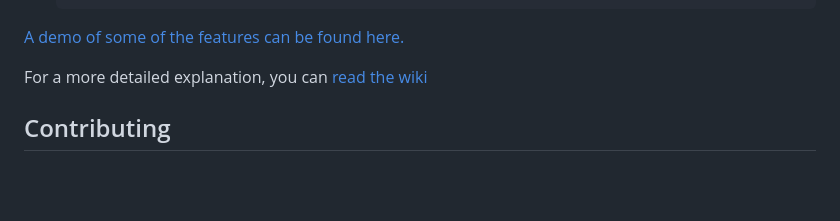
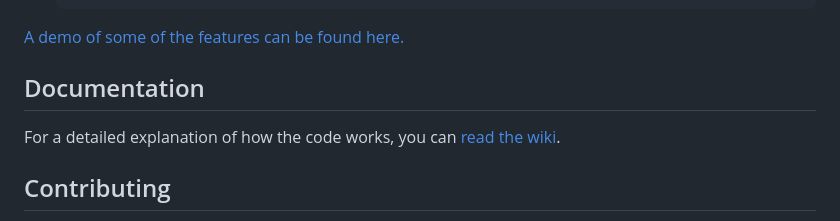
Before and after one commit to RyanFu008/digitize-heatmap, a Markdown page: README.md, the part around the change. GitHub-like rendering; blank space fills up the shorter version.

```diff
--- a/README.md
+++ b/README.md
@@ -42,7 +42,9 @@ The paper used for the above example is Liu et al: [https://doi.org/10.1186/s405
 
 [A demo of some of the features can be found here.](http://ryanfu.me/digitize-heatmap/assets/demo-video.mp4)
 
-For a more detailed explanation, you can [read the wiki](https://github.com/RyanFu008/digitize-heatmap/wiki)
+## Documentation
+
+For a detailed explanation of how the code works, you can [read the wiki](https://github.com/RyanFu008/digitize-heatmap/wiki).
 
 ## Contributing
 
```
